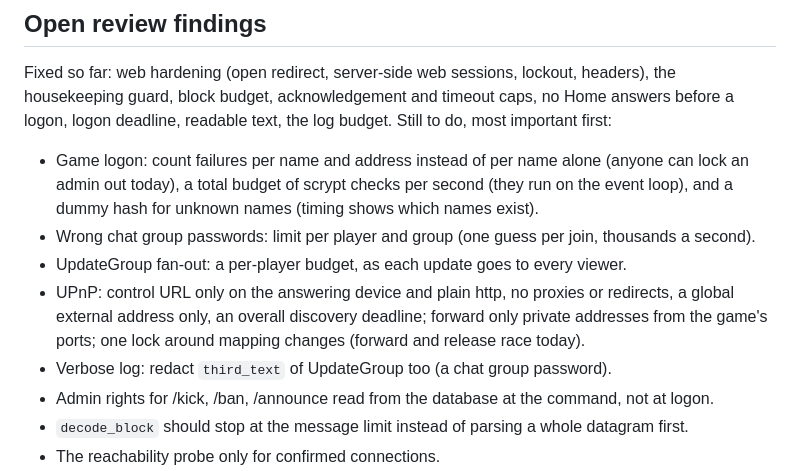
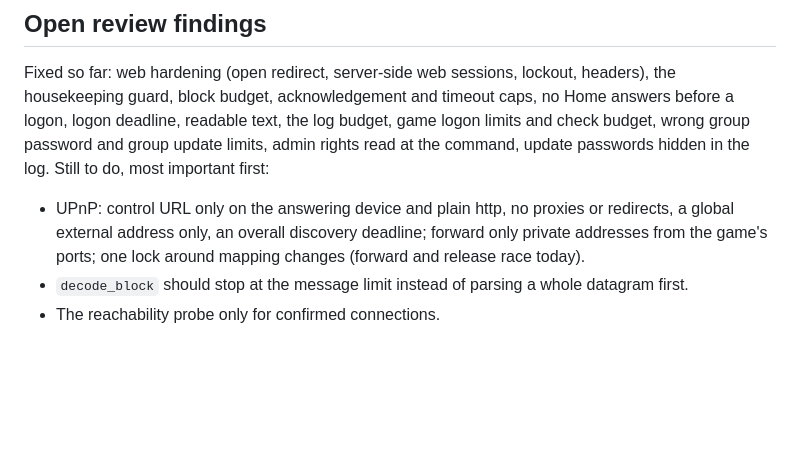
Before and after one commit to DaRealHansForSure/s3lobby, a Markdown page: CLAUDE.md, the part around the change. GitHub-like rendering; blank space fills up the shorter version.

Commit message:
docs: update the open review findings in CLAUDE.md

```diff
--- a/CLAUDE.md
+++ b/CLAUDE.md
@@ -144,18 +144,13 @@ it rejected; find the handler for its message types in S3.EXE (dispatch table in
 
 Fixed so far: web hardening (open redirect, server-side web sessions, lockout, headers), the
 housekeeping guard, block budget, acknowledgement and timeout caps, no Home answers before a logon,
-logon deadline, readable text, the log budget. Still to do, most important first:
+logon deadline, readable text, the log budget, game logon limits and check budget, wrong group
+password and group update limits, admin rights read at the command, update passwords hidden in
+the log. Still to do, most important first:
 
-- Game logon: count failures per name and address instead of per name alone (anyone can lock an
-  admin out today), a total budget of scrypt checks per second (they run on the event loop), and
-  a dummy hash for unknown names (timing shows which names exist).
-- Wrong chat group passwords: limit per player and group (one guess per join, thousands a second).
-- UpdateGroup fan-out: a per-player budget, as each update goes to every viewer.
 - UPnP: control URL only on the answering device and plain http, no proxies or redirects, a
   global external address only, an overall discovery deadline; forward only private addresses
   from the game's ports; one lock around mapping changes (forward and release race today).
-- Verbose log: redact `third_text` of UpdateGroup too (a chat group password).
-- Admin rights for /kick, /ban, /announce read from the database at the command, not at logon.
 - `decode_block` should stop at the message limit instead of parsing a whole datagram first.
 - The reachability probe only for confirmed connections.
 - SIGTERM handler for a clean stop; cancel background router tasks before stopping forwarding;
```
